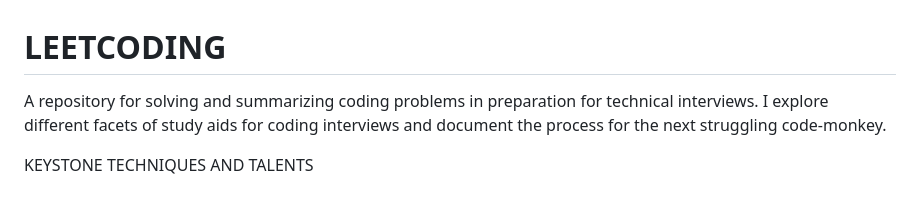
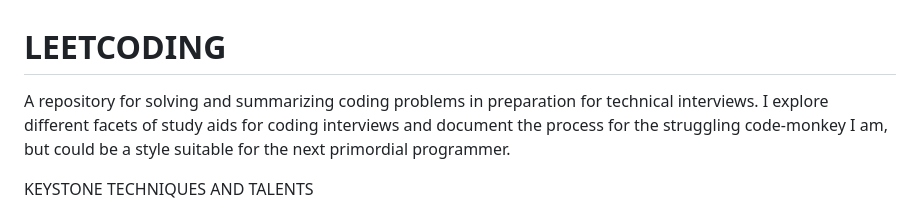
Before and after one commit to jph6366/leetcoding, a Markdown page: README.md, the part around the change. Drawn GitHub-style.

```diff
--- a/README.md
+++ b/README.md
@@ -1,7 +1,7 @@
 # LEETCODING
 
 A repository for solving and summarizing coding problems in preparation for technical interviews.
-I explore different facets of study aids for coding interviews and document the process for the next struggling code-monkey.
+I explore different facets of study aids for coding interviews and document the process for the struggling code-monkey I am, but could be a style suitable for the next primordial programmer.
 
 KEYSTONE TECHNIQUES AND TALENTS
 - SPACED REPETITION
```
